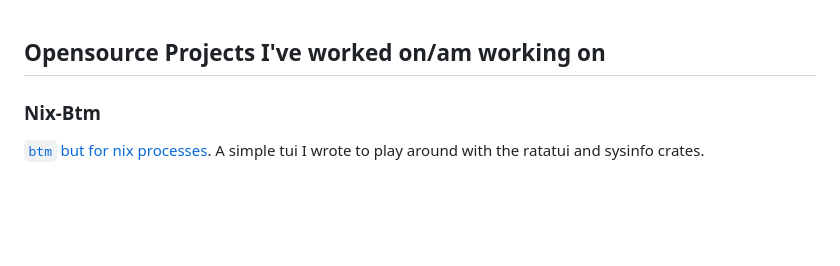
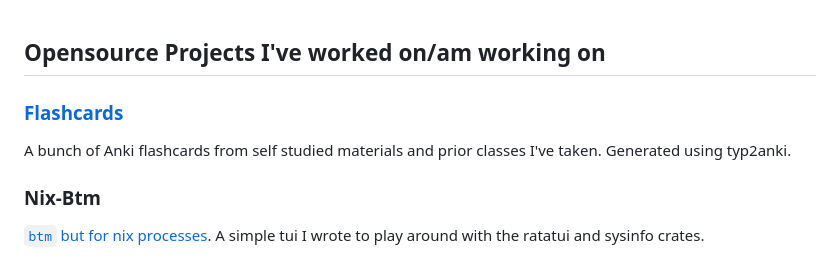
Before and after one commit to DieracDelta/DieracDelta.github.io, a Markdown page: projects.md, the part around the change. Rendered like a GitHub page; blank space fills up the shorter version.

Commit message:
feat: bump

```diff
--- a/projects.md
+++ b/projects.md
@@ -1,4 +1,8 @@
 ## Opensource Projects I've worked on/am working on
+
+### [Flashcards](https://github.com/DieracDelta/Flashcards)
+
+A bunch of Anki flashcards from self studied materials and prior classes I've taken. Generated using typ2anki.
 
 ### Nix-Btm
 
```
